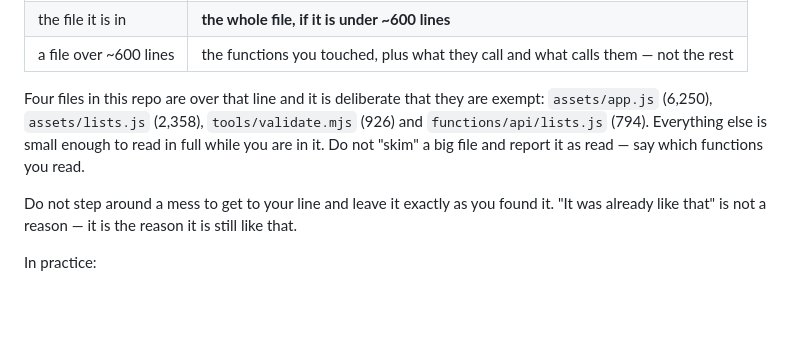
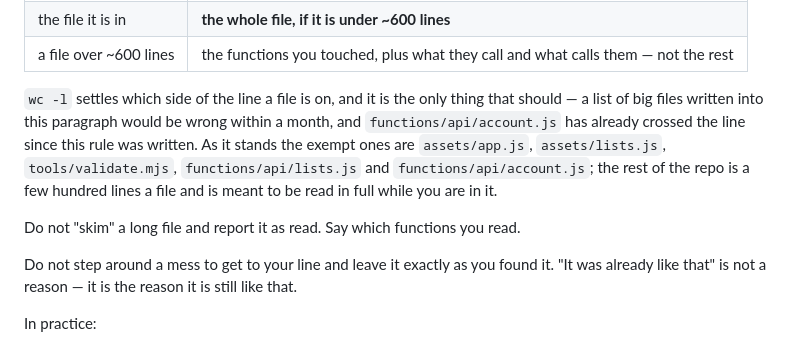
Before and after one commit to etibarhasanov/tallinntastebuds, a Markdown page: CLAUDE.md, the part around the change. Rendered like a GitHub page; blank space fills up the shorter version.

Commit message:
Let wc -l say which files are exempt, not a list that rots
The reach table named four files as over the ~600-line threshold and gave their
exact lengths. Two of the four were wrong within the hour: assets/app.js went
6,250 to 6,413 and tools/validate.mjs 926 to 1,020 on the very next merge, and
functions/api/account.js crossed the line at 616 without appearing in the list
at all.

A paragraph that has to be corrected every time anybody adds fifty lines is the
stale comment this file warns about, written by the file itself. So the numbers
are gone and `wc -l` is named as the thing that answers the question. The big
ones are still listed, because knowing app.js and lists.js are exempt without
looking is worth something, but nothing now depends on those names being
complete.

Co-Authored-By: Claude Opus 5 <noreply@anthropic.com>
Claude-Session: https://claude.ai/code/session_01JSZNsbgUKGCdU5A3d5EE7v

```diff
--- a/CLAUDE.md
+++ b/CLAUDE.md
@@ -29,11 +29,15 @@ but it reaches a measured distance, not an unbounded one:
 | the file it is in | **the whole file, if it is under ~600 lines** |
 | a file over ~600 lines | the functions you touched, plus what they call and what calls them — not the rest |
 
-Four files in this repo are over that line and it is deliberate that they are
-exempt: `assets/app.js` (6,250), `assets/lists.js` (2,358), `tools/validate.mjs`
-(926) and `functions/api/lists.js` (794). Everything else is small enough to
-read in full while you are in it. Do not "skim" a big file and report it as
-read — say which functions you read.
+`wc -l` settles which side of the line a file is on, and it is the only thing
+that should — a list of big files written into this paragraph would be wrong
+within a month, and `functions/api/account.js` has already crossed the line
+since this rule was written. As it stands the exempt ones are `assets/app.js`,
+`assets/lists.js`, `tools/validate.mjs`, `functions/api/lists.js` and
+`functions/api/account.js`; the rest of the repo is a few hundred lines a file
+and is meant to be read in full while you are in it.
+
+Do not "skim" a long file and report it as read. Say which functions you read.
 
 Do not step around a mess to get to your line and leave it exactly as you found
 it. "It was already like that" is not a reason — it is the reason it is still
```
